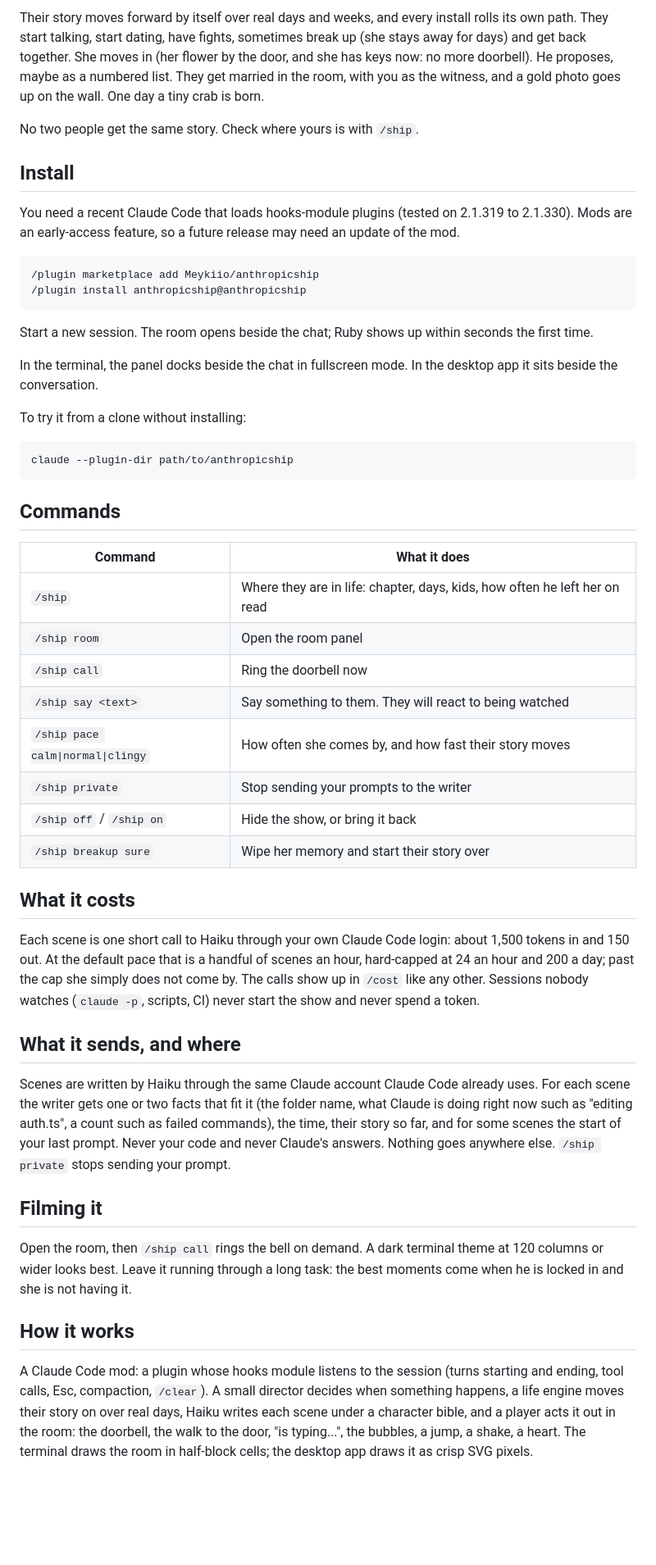
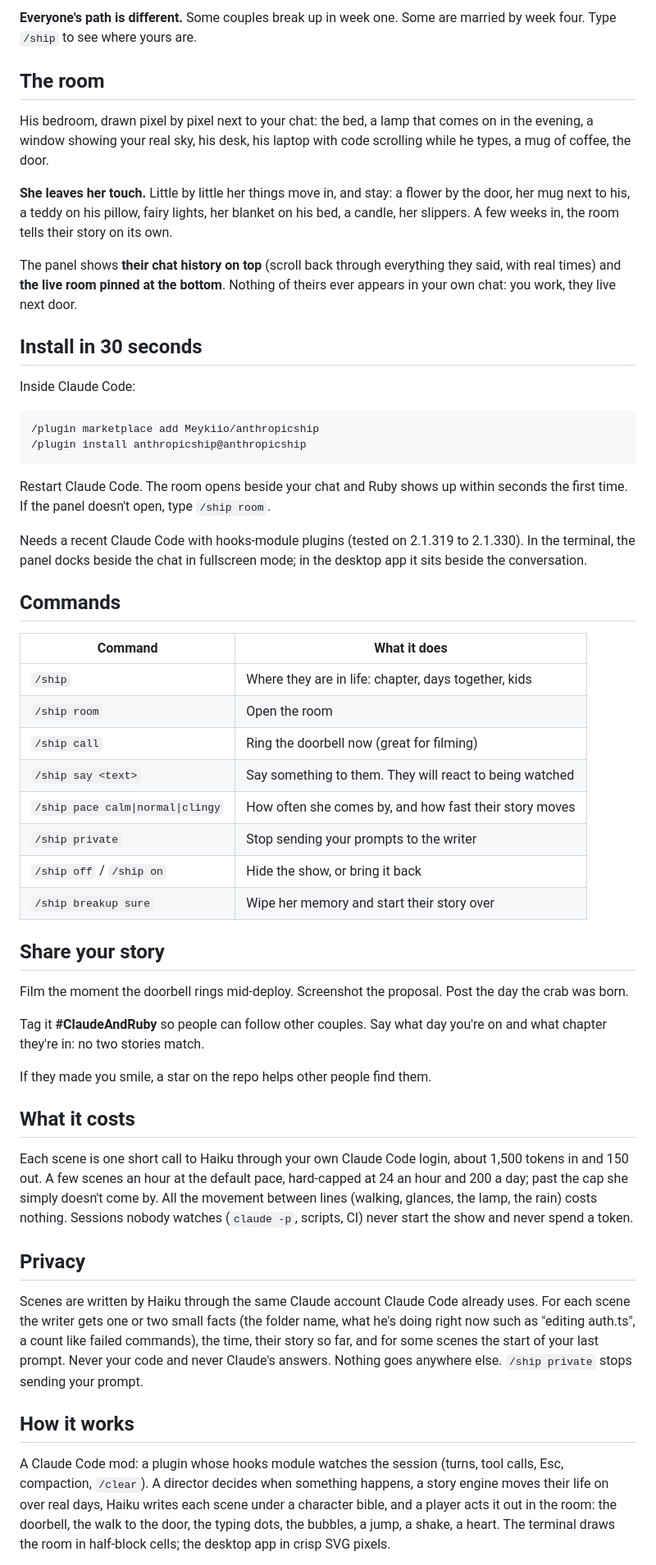
Before and after one commit to Meykiio/anthropicship, a Markdown page: README.md, the part around one of its changes. Shown at 82% size. GitHub-like rendering; blank space fills up the shorter version.

````diff
--- a/README.md
+++ b/README.md
@@ -37,53 +41,57 @@ Now and then something unexpected happens: rain on the window, a pigeon on the s
 
-Their story moves forward by itself over real days and weeks, and every install rolls its own path. They start talking, start dating, have fights, sometimes break up (she stays away for days) and get back together. She moves in (her flower by the door, and she has keys now: no more doorbell). He proposes, maybe as a numbered list. They get married in the room, with you as the witness, and a gold photo goes up on the wall. One day a tiny crab is born.
+**Everyone's path is different.** Some couples break up in week one. Some are married by week four. Type `/ship` to see where yours are.
 
-No two people get the same story. Check where yours is with `/ship`.
+## The room
 
-## Install
+His bedroom, drawn pixel by pixel next to your chat: the bed, a lamp that comes on in the evening, a window showing your real sky, his desk, his laptop with code scrolling while he types, a mug of coffee, the door.
 
-You need a recent Claude Code that loads hooks-module plugins (tested on 2.1.319 to 2.1.330). Mods are an early-access feature, so a future release may need an update of the mod.
+**She leaves her touch.** Little by little her things move in, and stay: a flower by the door, her mug next to his, a teddy on his pillow, fairy lights, her blanket on his bed, a candle, her slippers. A few weeks in, the room tells their story on its own.
+
+The panel shows **their chat history on top** (scroll back through everything they said, with real times) and **the live room pinned at the bottom**. Nothing of theirs ever appears in your own chat: you work, they live next door.
+
+## Install in 30 seconds
+
+Inside Claude Code:
 
 ```
 /plugin marketplace add Meykiio/anthropicship
 /plugin install anthropicship@anthropicship
 ```
 
-Start a new session. The room opens beside the chat; Ruby shows up within seconds the first time.
+Restart Claude Code. The room opens beside your chat and Ruby shows up within seconds the first time. If the panel doesn't open, type `/ship room`.
 
-In the terminal, the panel docks beside the chat in fullscreen mode. In the desktop app it sits beside the conversation.
-
-To try it from a clone without installing:
-
-```
-claude --plugin-dir path/to/anthropicship
-```
+Needs a recent Claude Code with hooks-module plugins (tested on 2.1.319 to 2.1.330). In the terminal, the panel docks beside the chat in fullscreen mode; in the desktop app it sits beside the conversation.
 
 ## Commands
 
 | Command | What it does |
 | --- | --- |
-| `/ship` | Where they are in life: chapter, days, kids, how often he left her on read |
-| `/ship room` | Open the room panel |
-| `/ship call` | Ring the doorbell now |
+| `/ship` | Where they are in life: chapter, days together, kids |
+| `/ship room` | Open the room |
+| `/ship call` | Ring the doorbell now (great for filming) |
 | `/ship say <text>` | Say something to them. They will react to being watched |
 | `/ship pace calm\|normal\|clingy` | How often she comes by, and how fast their story moves |
 | `/ship private` | Stop sending your prompts to the writer |
 | `/ship off` / `/ship on` | Hide the show, or bring it back |
 | `/ship breakup sure` | Wipe her memory and start their story over |
 
+## Share your story
+
+Film the moment the doorbell rings mid-deploy. Screenshot the proposal. Post the day the crab was born.
+
+Tag it **#ClaudeAndRuby** so people can follow other couples. Say what day you're on and what chapter they're in: no two stories match.
+
+If they made you smile, a star on the repo helps other people find them.
+
 ## What it costs
 
-Each scene is one short call to Haiku through your own Claude Code login: about 1,500 tokens in and 150 out. At the default pace that is a handful of scenes an hour, hard-capped at 24 an hour and 200 a day; past the cap she simply does not come by. The calls show up in `/cost` like any other. Sessions nobody watches (`claude -p`, scripts, CI) never start the show and never spend a token.
+Each scene is one short call to Haiku through your own Claude Code login, about 1,500 tokens in and 150 out. A few scenes an hour at the default pace, hard-capped at 24 an hour and 200 a day; past the cap she simply doesn't come by. All the movement between lines (walking, glances, the lamp, the rain) costs nothing. Sessions nobody watches (`claude -p`, scripts, CI) never start the show and never spend a token.
 
-## What it sends, and where
+## Privacy
 
-Scenes are written by Haiku through the same Claude account Claude Code already uses. For each scene the writer gets one or two facts that fit it (the folder name, what Claude is doing right now such as "editing auth.ts", a count such as failed commands), the time, their story so far, and for some scenes the start of your last prompt. Never your code and never Claude's answers. Nothing goes anywhere else. `/ship private` stops sending your prompt.
-
-## Filming it
-
-Open the room, then `/ship call` rings the bell on demand. A dark terminal theme at 120 columns or wider looks best. Leave it running through a long task: the best moments come when he is locked in and she is not having it.
+Scenes are written by Haiku through the same Claude account Claude Code already uses. For each scene the writer gets one or two small facts (the folder name, what he's doing right now such as "editing auth.ts", a count like failed commands), the time, their story so far, and for some scenes the start of your last prompt. Never your code and never Claude's answers. Nothing goes anywhere else. `/ship private` stops sending your prompt.
 
 ## How it works
 
-A Claude Code mod: a plugin whose hooks module listens to the session (turns starting and ending, tool calls, Esc, compaction, `/clear`). A small director decides when something happens, a life engine moves their story on over real days, Haiku writes each scene under a character bible, and a player acts it out in the room: the doorbell, the walk to the door, "is typing...", the bubbles, a jump, a shake, a heart. The terminal draws the room in half-block cells; the desktop app draws it as crisp SVG pixels.
+A Claude Code mod: a plugin whose hooks module watches the session (turns, tool calls, Esc, compaction, `/clear`). A director decides when something happens, a story engine moves their life on over real days, Haiku writes each scene under a character bible, and a player acts it out in the room: the doorbell, the walk to the door, the typing dots, the bubbles, a jump, a shake, a heart. The terminal draws the room in half-block cells; the desktop app in crisp SVG pixels.
 
````
Also changed, not shown: other parts of README.md (+29 -23 lines), CLAUDE.md (+1 -0 lines), media/demo.gif (added), 4 other files.
